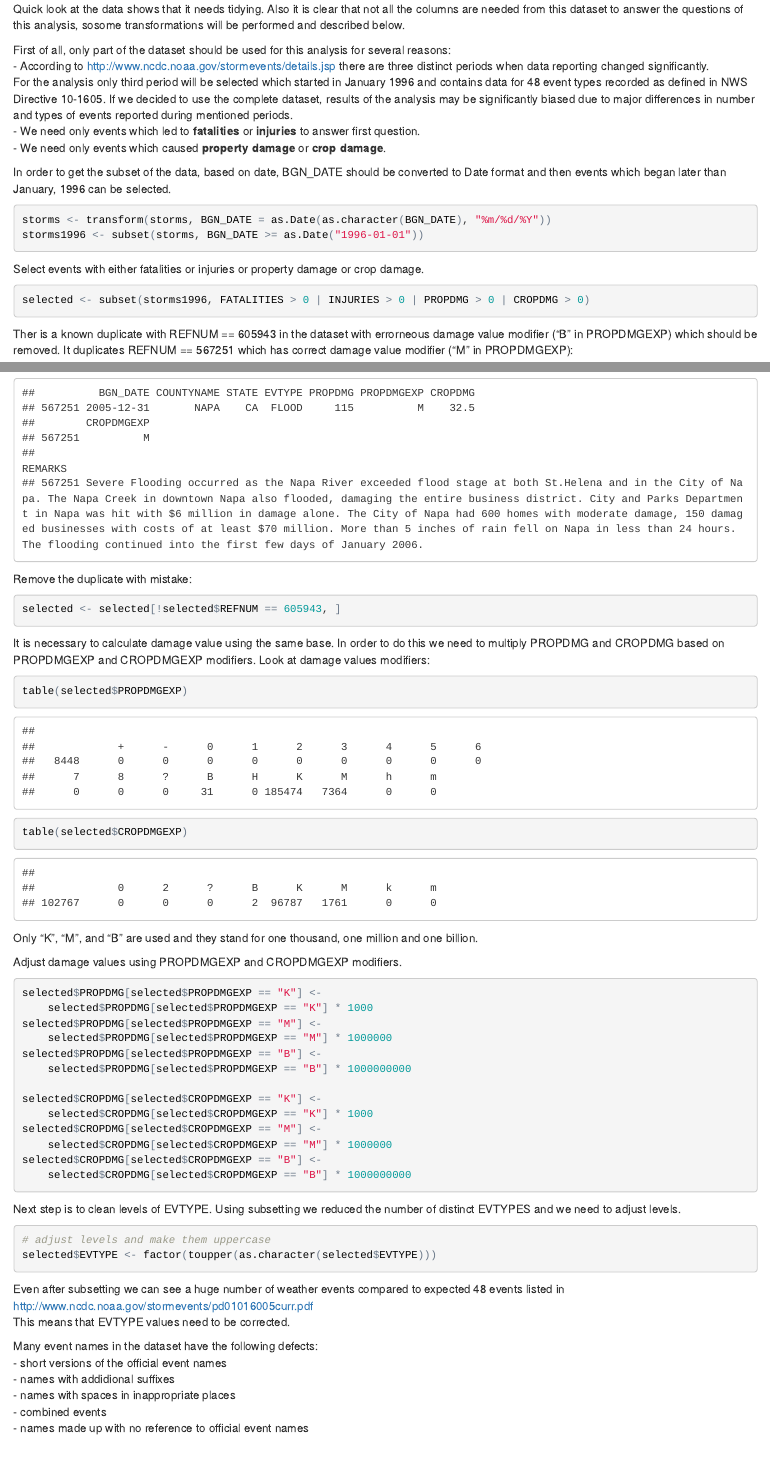
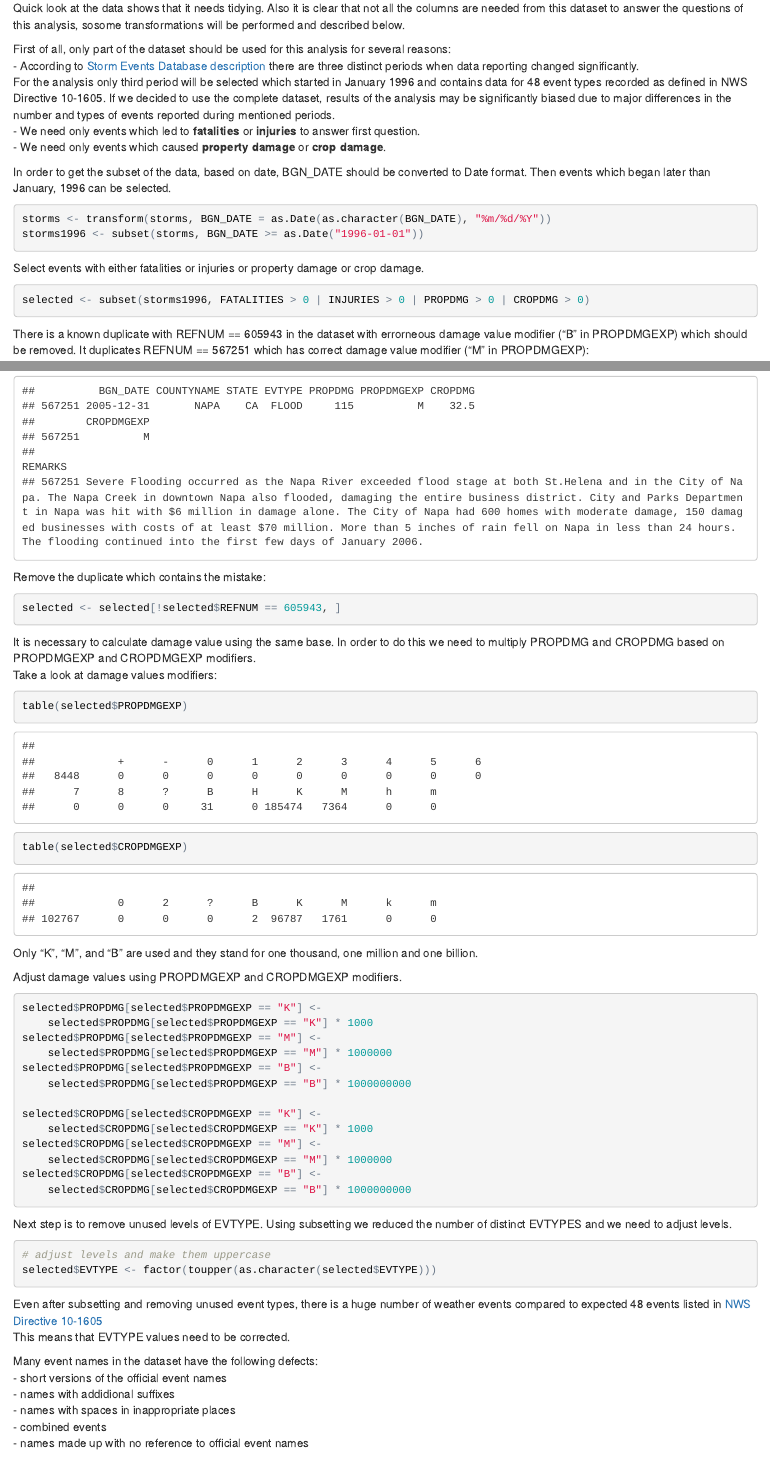
Before and after one commit to Eudjinn/RepData_PeerAssessment2, an R Markdown document (PA2_storms.Rmd): the page in a window 1100 px wide, from 540 px down before the commit and from 580 px down after it, so that both start at the same text, and a second part further down, joined at a grey line. The pictures show the output file PA2_storms.html that the author committed with the source, opened offline.

Commit message:
fixed some issues and made some minor changes

````diff
--- a/PA2_storms.Rmd
+++ b/PA2_storms.Rmd
@@ -30,12 +32,12 @@ storms <- read.csv("repdata-data-StormData.csv.bz2")
 Quick look at the data shows that it needs tidying. Also it is clear that not all the columns are needed from this dataset to answer the questions of this analysis, sosome transformations will be performed and  described below.
 
 First of all, only part of the dataset should be used for this analysis for several reasons:
-- According to [http://www.ncdc.noaa.gov/stormevents/details.jsp](Storm Events Database description) there are three distinct periods when data reporting changed significantly.
-For the analysis only third period will be selected which started in January 1996 and contains data for 48 event types recorded as defined in NWS Directive 10-1605. If we decided to use the complete dataset, results of the analysis may be significantly biased due to major differences in number and types of events reported during mentioned periods.
+- According to [Storm Events Database description](http://www.ncdc.noaa.gov/stormevents/details.jsp) there are three distinct periods when data reporting changed significantly.
+For the analysis only third period will be selected which started in January 1996 and contains data for 48 event types recorded as defined in NWS Directive 10-1605. If we decided to use the complete dataset, results of the analysis may be significantly biased due to major differences in the number and types of events reported during mentioned periods.
 - We need only events which led to **fatalities** or **injuries** to answer first question.
 - We need only events which caused **property damage** or **crop damage**.
 
-In order to get the subset of the data, based on date, BGN_DATE should be converted to Date format and then events which began later than January, 1996 can be selected.
+In order to get the subset of the data, based on date, BGN_DATE should be converted to Date format. Then events which began later than January, 1996 can be selected.
 
 ```{r}
 storms <- transform(storms, BGN_DATE = as.Date(as.character(BGN_DATE), "%m/%d/%Y"))
@@ -47,7 +49,7 @@ Select events with either fatalities or injuries or property damage or crop dama
 selected <- subset(storms1996, FATALITIES > 0 | INJURIES > 0 | PROPDMG > 0 | CROPDMG > 0)
 ```
 
-Ther is a known duplicate with REFNUM == 605943 in the dataset with errorneous damage value modifier ("B" in PROPDMGEXP) which should be removed. It duplicates REFNUM == 567251 which has correct damage value modifier ("M" in PROPDMGEXP):
+There is a known duplicate with REFNUM == 605943 in the dataset with errorneous damage value modifier ("B" in PROPDMGEXP) which should be removed. It duplicates REFNUM == 567251 which has correct damage value modifier ("M" in PROPDMGEXP):
 ```{r}
 selected[selected$REFNUM == 605943, c("BGN_DATE",
                                       "COUNTYNAME",
@@ -73,13 +75,13 @@ selected[selected$REFNUM == 567221, c("BGN_DATE",
                                       "REMARKS")]
 ```
 
-Remove the duplicate with mistake:
+Remove the duplicate which contains the mistake:
 ```{r}
 selected <- selected[!selected$REFNUM == 605943, ]
 ```
 
 It is necessary to calculate damage value using the same base. In order to do this we need to multiply PROPDMG and CROPDMG based on PROPDMGEXP and CROPDMGEXP modifiers.
-Look at damage values modifiers:
+Take a look at damage values modifiers:
 ```{r}
 table(selected$PROPDMGEXP)
 table(selected$CROPDMGEXP)
@@ -104,13 +106,13 @@ selected$CROPDMG[selected$CROPDMGEXP == "B"] <-
     selected$CROPDMG[selected$CROPDMGEXP == "B"] * 1000000000
 ```
 
-Next step is to clean levels of EVTYPE. Using subsetting we reduced the number of distinct EVTYPES and we need to adjust levels.
+Next step is to remove unused levels of EVTYPE. Using subsetting we reduced the number of distinct EVTYPES and we need to adjust levels.
 ```{r}
 # adjust levels and make them uppercase
 selected$EVTYPE <- factor(toupper(as.character(selected$EVTYPE)))
 ```
 
-Even after subsetting we can see a huge number of weather events compared to expected 48 events listed in [http://www.ncdc.noaa.gov/stormevents/pd01016005curr.pdf](NWS Directive 10-1605)
+Even after subsetting and removing unused event types, there is a huge number of weather events compared to expected 48 events listed in [NWS Directive 10-1605](http://www.ncdc.noaa.gov/stormevents/pd01016005curr.pdf)
 This means that EVTYPE values need to be corrected.
 
 Many event names in the dataset have the following defects:
````
Also changed, not shown: PA2_storms.html, PA2_storms.md, PA2_storms.Rmd (11 more changed lines).
